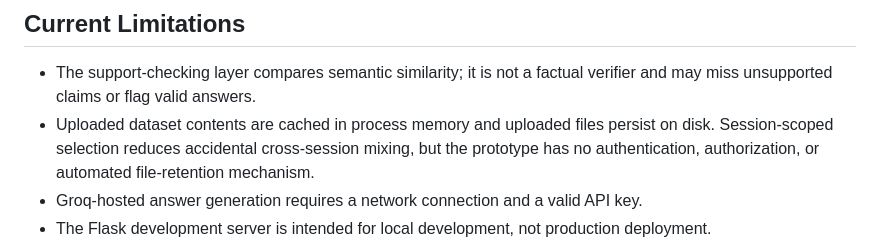
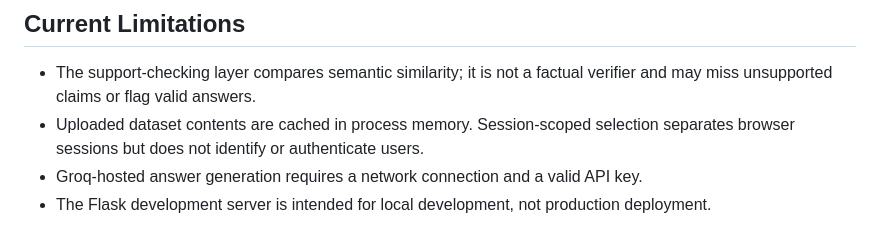
Before and after one commit to kshetrika/chatbot_rag, a Markdown page: README.md, the part around the change. Rendered like a GitHub page.

Commit message:
docs: clarify remaining dataset session limitations

```diff
--- a/README.md
+++ b/README.md
@@ -170,7 +170,7 @@ Models, libraries, and trademarks remain the property of their respective owners
 ## Current Limitations
 
 - The support-checking layer compares semantic similarity; it is not a factual verifier and may miss unsupported claims or flag valid answers.
-- Uploaded dataset contents are cached in process memory and uploaded files persist on disk. Session-scoped selection reduces accidental cross-session mixing, but the prototype has no authentication, authorization, or automated file-retention mechanism.
+- Uploaded dataset contents are cached in process memory. Session-scoped selection separates browser sessions but does not identify or authenticate users.
 - Groq-hosted answer generation requires a network connection and a valid API key.
 - The Flask development server is intended for local development, not production deployment.
 - Uploaded files may contain sensitive information. Session-scoped selection reduces accidental cross-session dataset mixing, but this prototype does not implement user authentication or authorization. Uploaded files persist on disk and should be deleted according to an explicit retention policy. Do not expose this prototype publicly without authentication, access controls, retention policies, and deployment hardening.
```
